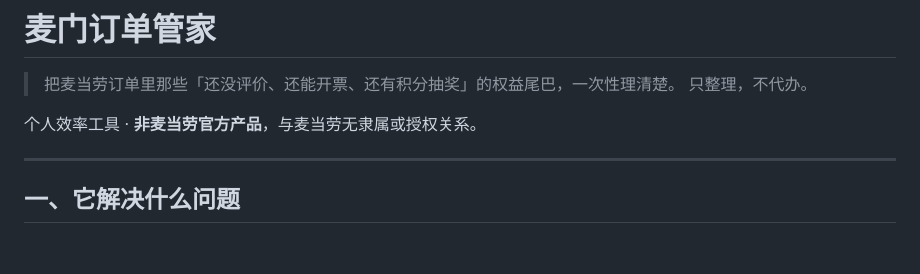
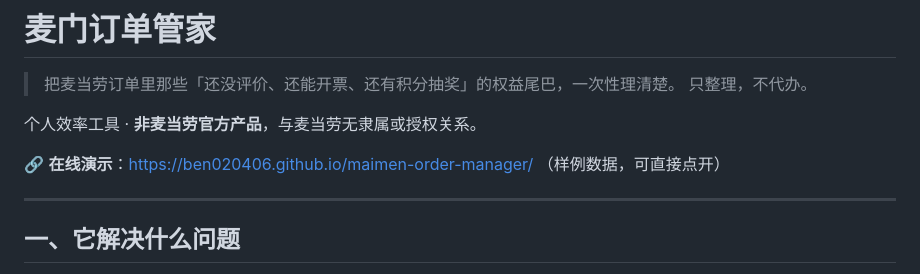
Before and after one commit to BEN020406/maimen-order-manager, a Markdown page: README.md, the part around the change. Drawn GitHub-style; blank space fills up the shorter version.

Commit message:
docs: README 增加在线演示链接

```diff
--- a/README.md
+++ b/README.md
@@ -4,6 +4,8 @@
 > 只整理，不代办。
 
 个人效率工具 · **非麦当劳官方产品**，与麦当劳无隶属或授权关系。
+
+🔗 **在线演示**：https://ben020406.github.io/maimen-order-manager/ （样例数据，可直接点开）
 
 ---
 
```
